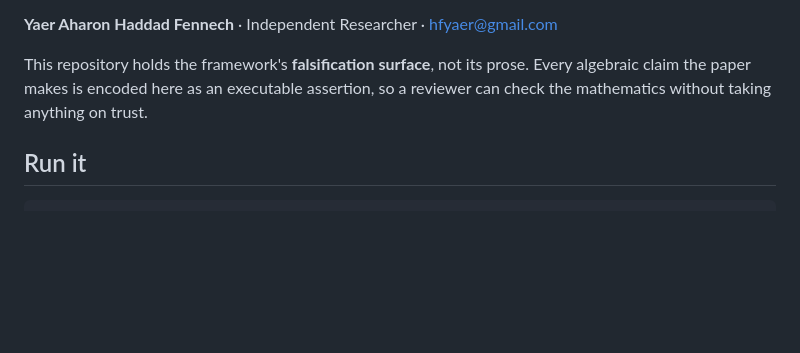
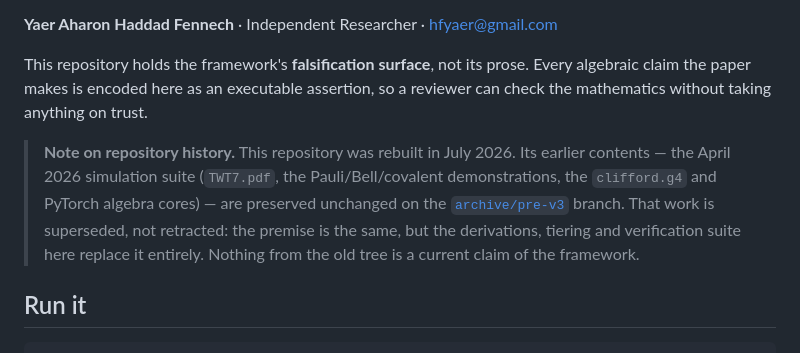
Before and after one commit to yaerhf/TWT, a Markdown page: README.md, the part around the change. Drawn GitHub-style; blank space fills up the shorter version.

Commit message:
README: point at the archive/pre-v3 branch holding the superseded April 2026 tree
Co-Authored-By: Claude Opus 5 <noreply@anthropic.com>

```diff
--- a/README.md
+++ b/README.md
@@ -9,6 +9,13 @@ count) from a four-dimensional Euclidean Clifford substrate carrying a wave.
 This repository holds the framework's **falsification surface**, not its prose. Every algebraic
 claim the paper makes is encoded here as an executable assertion, so a reviewer can check the
 mathematics without taking anything on trust.
+
+> **Note on repository history.** This repository was rebuilt in July 2026. Its earlier contents —
+> the April 2026 simulation suite (`TWT7.pdf`, the Pauli/Bell/covalent demonstrations, the
+> `clifford.g4` and PyTorch algebra cores) — are preserved unchanged on the
+> [`archive/pre-v3`](../../tree/archive/pre-v3) branch. That work is superseded, not retracted: the
+> premise is the same, but the derivations, tiering and verification suite here replace it
+> entirely. Nothing from the old tree is a current claim of the framework.
 
 ## Run it
 
```
